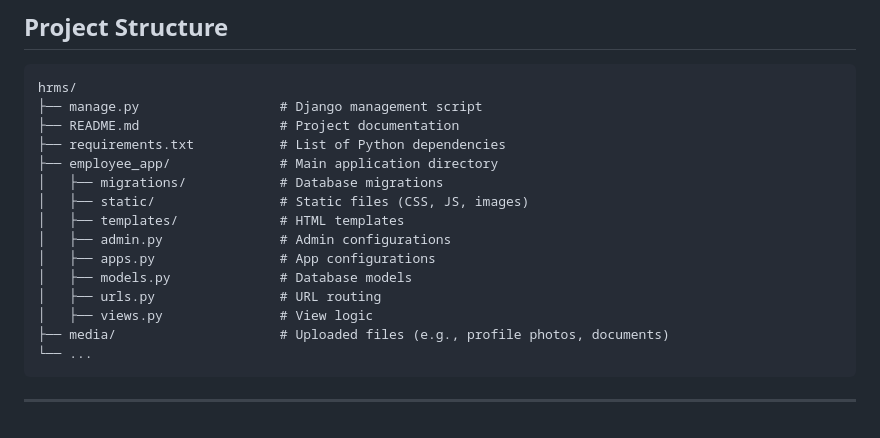
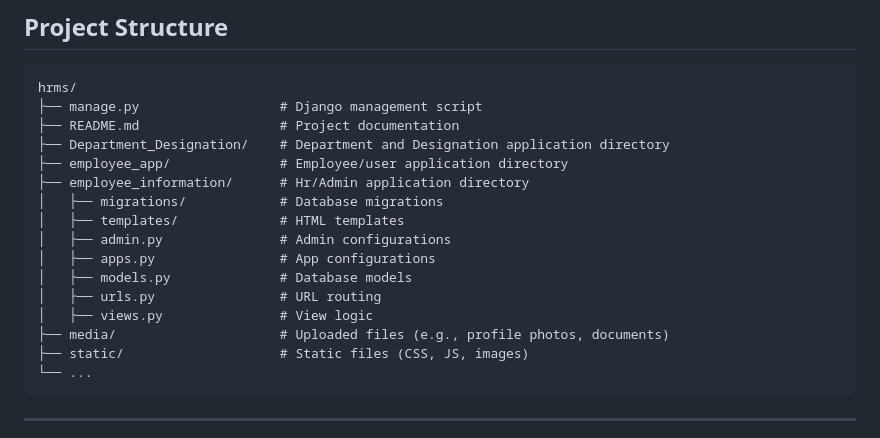
Before and after one commit to Nitinadhikari01/HRMS, a Markdown page: README.md, the part around the change. GitHub-like rendering.

````diff
--- a/README.md
+++ b/README.md
@@ -79,10 +79,10 @@ Before setting up the project, ensure you have the following installed:
 hrms/
 ├── manage.py                  # Django management script
 ├── README.md                  # Project documentation
-├── requirements.txt           # List of Python dependencies
-├── employee_app/              # Main application directory
+├── Department_Designation/    # Department and Designation application directory
+├── employee_app/              # Employee/user application directory
+├── employee_information/      # Hr/Admin application directory
 │   ├── migrations/            # Database migrations
-│   ├── static/                # Static files (CSS, JS, images)
 │   ├── templates/             # HTML templates
 │   ├── admin.py               # Admin configurations
 │   ├── apps.py                # App configurations
@@ -90,6 +90,7 @@ hrms/
 │   ├── urls.py                # URL routing
 │   ├── views.py               # View logic
 ├── media/                     # Uploaded files (e.g., profile photos, documents)
+├── static/                    # Static files (CSS, JS, images)
 └── ...
 ```
 ---
````
